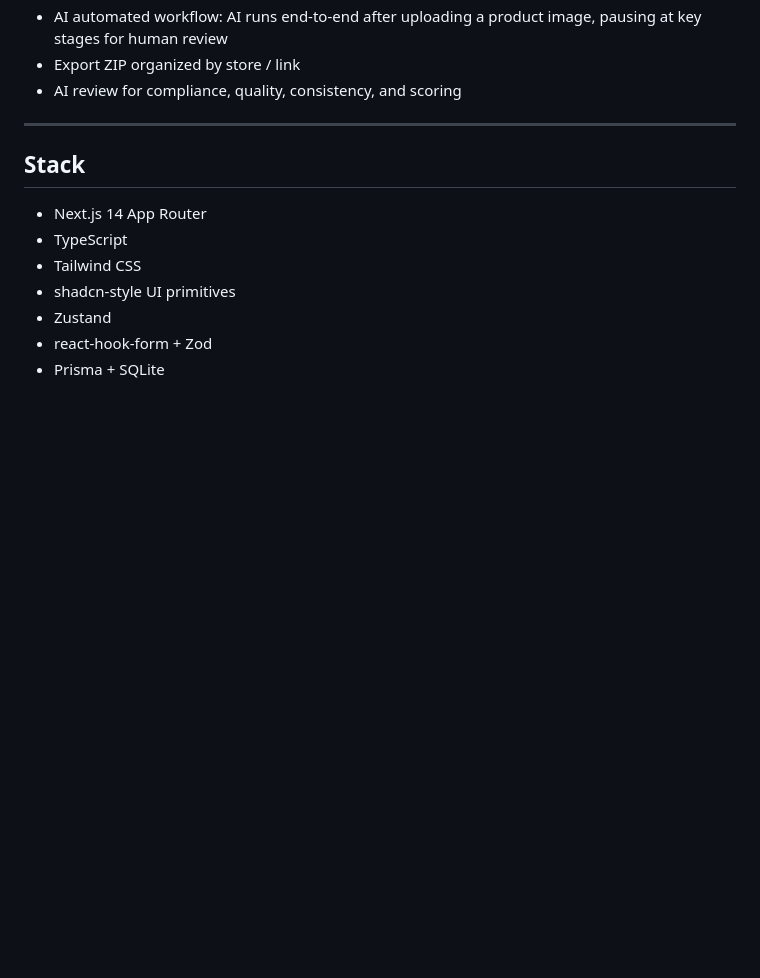
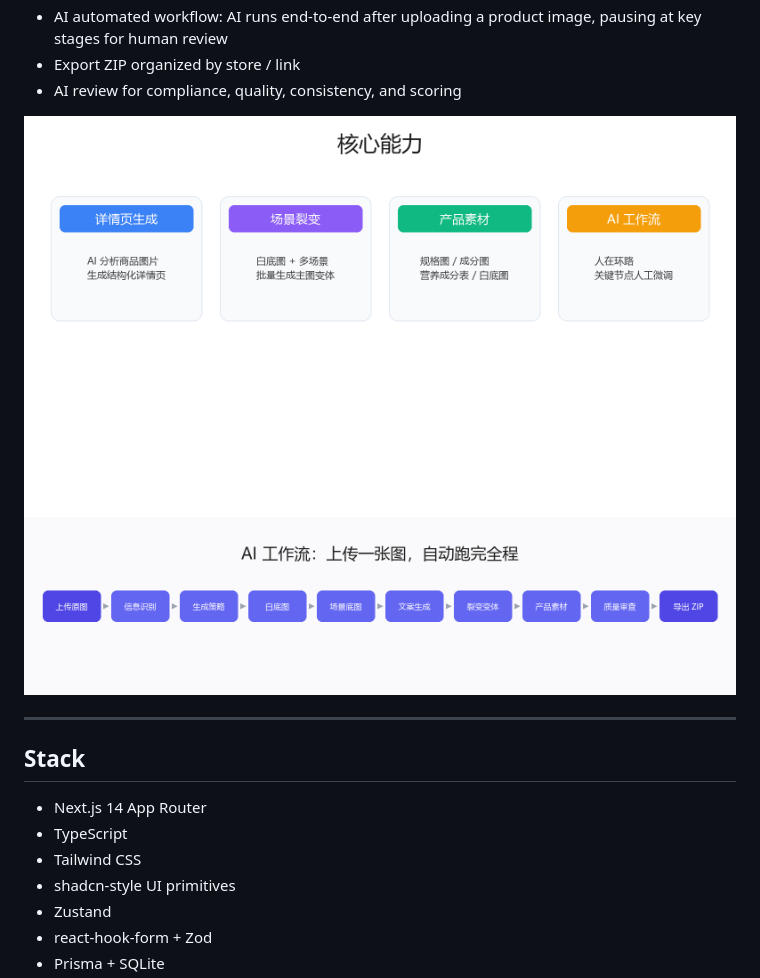
Before and after one commit to liyaow880715-afk/motu_new, a Markdown page: README.en.md, the part around the change. Rendered like a GitHub page; pictures changed too: docs/images/feature-grid.png (added), docs/images/workflow-stages.png (added); blank space fills up the shorter version.

Commit message:
docs: replace README images with v0.8.0 feature banners and workflow diagrams

```diff
--- a/README.en.md
+++ b/README.en.md
@@ -24,6 +24,10 @@ It is designed for real-world e-commerce operations, supporting an end-to-end wo
 - AI automated workflow: AI runs end-to-end after uploading a product image, pausing at key stages for human review
 - Export ZIP organized by store / link
 - AI review for compliance, quality, consistency, and scoring
+
+<img src="./docs/images/feature-grid.png" alt="Core Features" width="100%" />
+
+<img src="./docs/images/workflow-stages.png" alt="AI Workflow Stages" width="100%" />
 
 ---
 
```
Also changed, not shown: README.md (+5 -32 lines), README.zh-CN.md (+4 -0 lines), docs/images/hero-banner.png (added), 1 other file.
